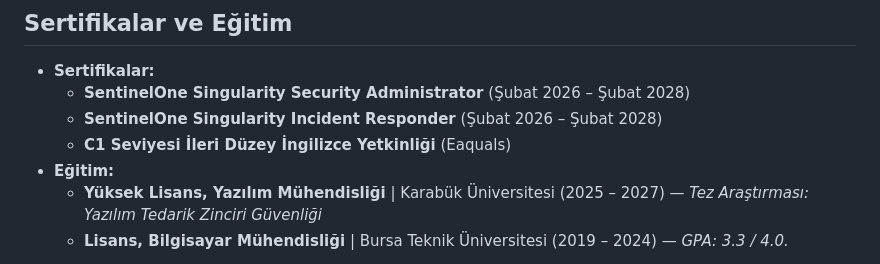
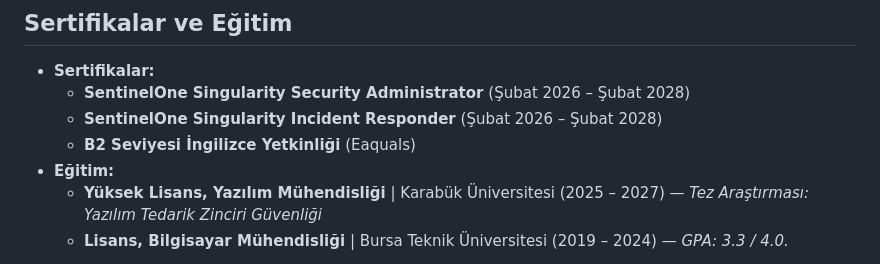
Before and after one commit to ytalharabaci/portfolio, a Markdown page: content/about/index.tr.md, the part around the change. GitHub-like rendering.

Commit message:
refactor: update English proficiency level from C1 to B2 in about section

```diff
--- a/content/about/index.tr.md
+++ b/content/about/index.tr.md
@@ -235,7 +235,7 @@ Deneyimim kurumsal siber savunmanın tüm yaşam döngüsünü kapsıyor. Gerçe
 - **Sertifikalar:**
   - **SentinelOne Singularity Security Administrator** (Şubat 2026 – Şubat 2028)
   - **SentinelOne Singularity Incident Responder** (Şubat 2026 – Şubat 2028)
-  - **C1 Seviyesi İleri Düzey İngilizce Yetkinliği** (Eaquals)
+  - **B2 Seviyesi İngilizce Yetkinliği** (Eaquals)
 - **Eğitim:**
   - **Yüksek Lisans, Yazılım Mühendisliği** | Karabük Üniversitesi (2025 – 2027) — *Tez Araştırması: Yazılım Tedarik Zinciri Güvenliği*
   - **Lisans, Bilgisayar Mühendisliği** | Bursa Teknik Üniversitesi (2019 – 2024) — *GPA: 3.3 / 4.0.*
```
Also changed, not shown: content/about/index.en.md (+1 -1 lines).
